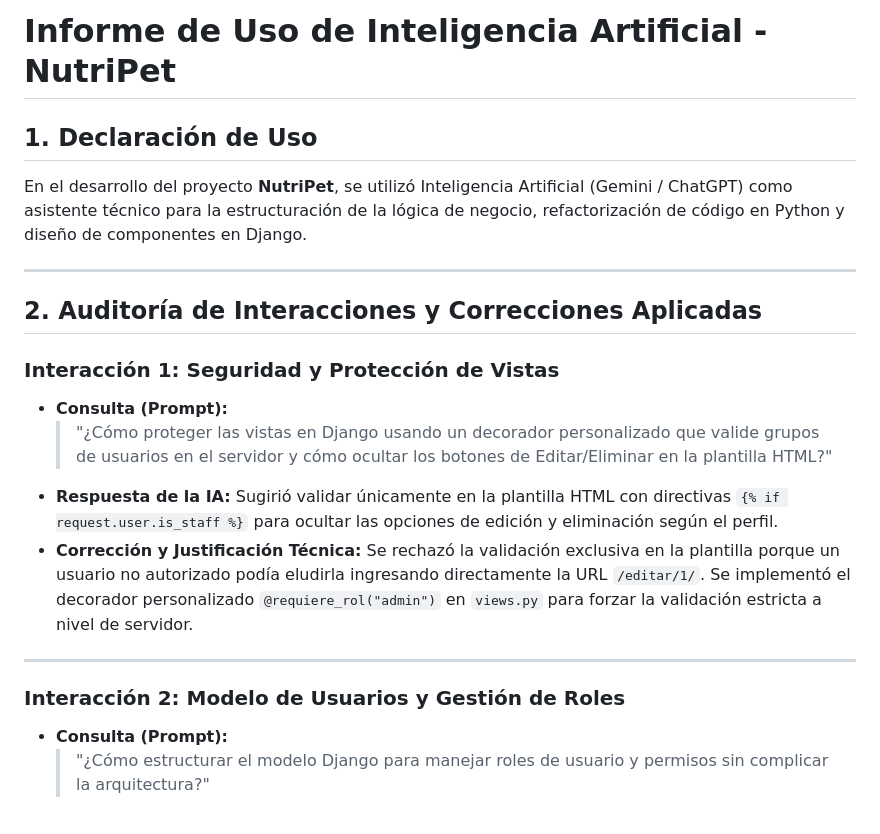
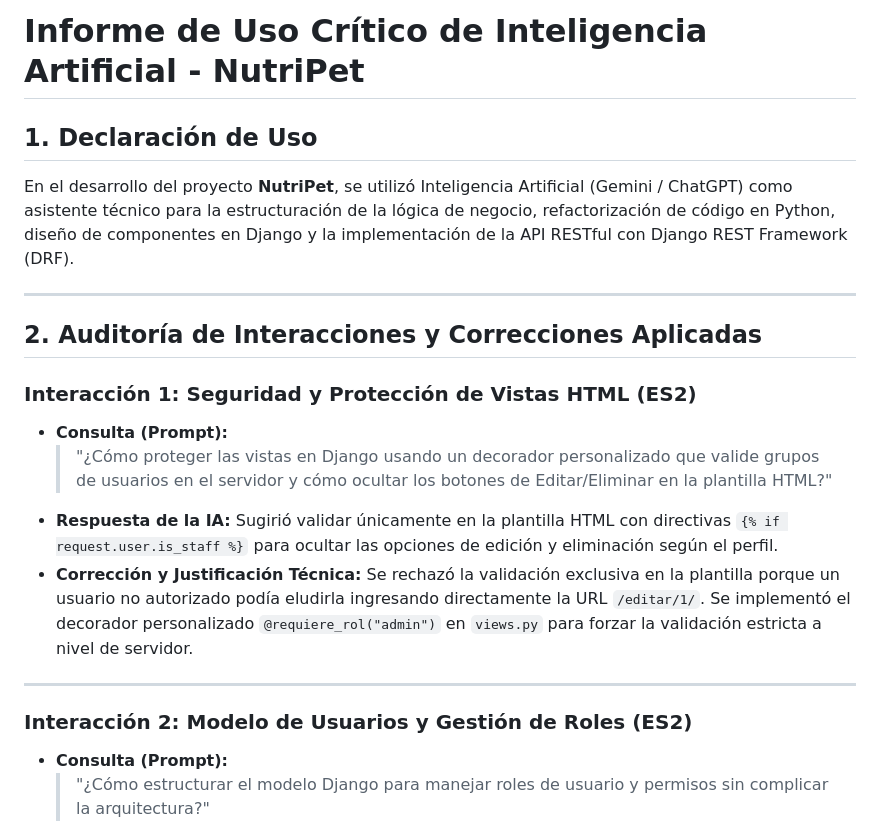
Before and after one commit to Fran-inacap/ES3_GonzalezFrancisca, a Markdown page: ia.md, the part around one of its changes. Drawn GitHub-style.

```diff
--- a/ia.md
+++ b/ia.md
@@ -1,13 +1,13 @@
-# Informe de Uso de Inteligencia Artificial - NutriPet
+# Informe de Uso Crítico de Inteligencia Artificial - NutriPet
 
 ## 1. Declaración de Uso
-En el desarrollo del proyecto **NutriPet**, se utilizó Inteligencia Artificial (Gemini / ChatGPT) como asistente técnico para la estructuración de la lógica de negocio, refactorización de código en Python y diseño de componentes en Django.
+En el desarrollo del proyecto **NutriPet**, se utilizó Inteligencia Artificial (Gemini / ChatGPT) como asistente técnico para la estructuración de la lógica de negocio, refactorización de código en Python, diseño de componentes en Django y la implementación de la API RESTful con Django REST Framework (DRF).
 
 ---
 
 ## 2. Auditoría de Interacciones y Correcciones Aplicadas
 
-### Interacción 1: Seguridad y Protección de Vistas
+### Interacción 1: Seguridad y Protección de Vistas HTML (ES2)
 * **Consulta (Prompt):**
   > "¿Cómo proteger las vistas en Django usando un decorador personalizado que valide grupos de usuarios en el servidor y cómo ocultar los botones de Editar/Eliminar en la plantilla HTML?"
 * **Respuesta de la IA:**
@@ -17,7 +17,7 @@ En el desarrollo del proyecto **NutriPet**, se utilizó Inteligencia Artificial
 
 ---
 
-### Interacción 2: Modelo de Usuarios y Gestión de Roles
+### Interacción 2: Modelo de Usuarios y Gestión de Roles (ES2)
 * **Consulta (Prompt):**
   > "¿Cómo estructurar el modelo Django para manejar roles de usuario y permisos sin complicar la arquitectura?"
 * **Respuesta de la IA:**
```
Also changed, not shown: other parts of ia.md (+40 -1 lines).
